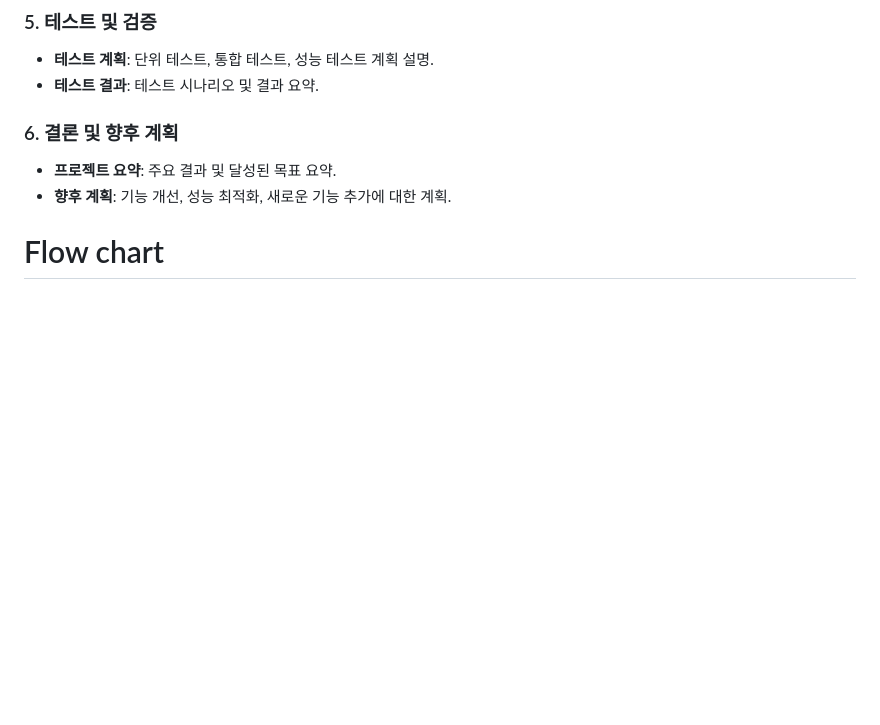
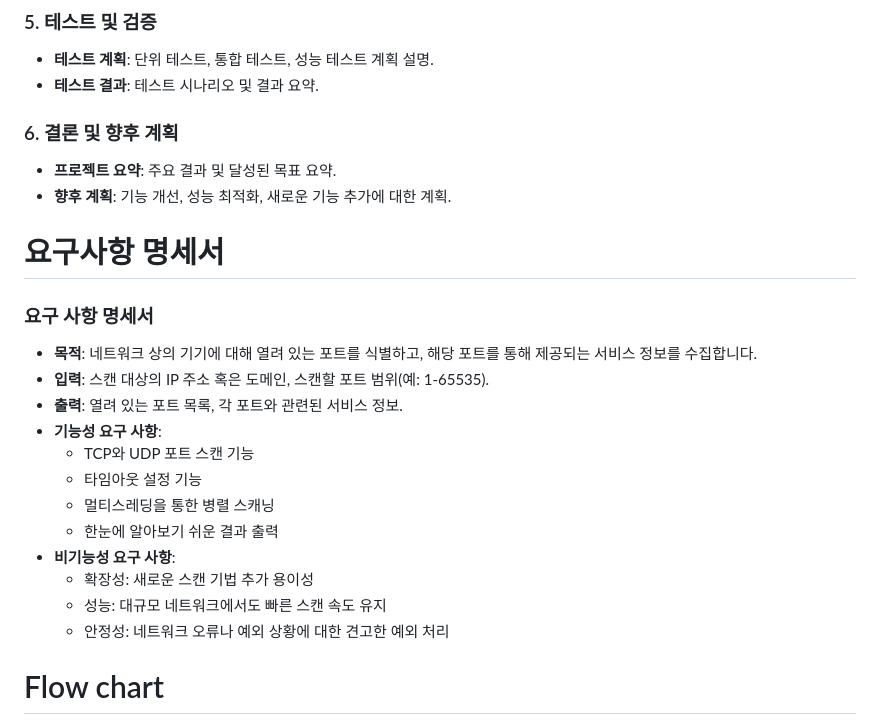
Before and after one commit to JoWoonJi/Project_PortScanner, a Markdown page: README.md, the part around the change. GitHub-like rendering; blank space fills up the shorter version.

```diff
--- a/README.md
+++ b/README.md
@@ -36,6 +36,24 @@
 - **향후 계획**: 기능 개선, 성능 최적화, 새로운 기능 추가에 대한 계획.
 
 
+# 요구사항 명세서
+
+### **요구 사항 명세서**
+
+- **목적**: 네트워크 상의 기기에 대해 열려 있는 포트를 식별하고, 해당 포트를 통해 제공되는 서비스 정보를 수집합니다.
+- **입력**: 스캔 대상의 IP 주소 혹은 도메인, 스캔할 포트 범위(예: 1-65535).
+- **출력**: 열려 있는 포트 목록, 각 포트와 관련된 서비스 정보.
+- **기능성 요구 사항**:
+    - TCP와 UDP 포트 스캔 기능
+    - 타임아웃 설정 기능
+    - 멀티스레딩을 통한 병렬 스캐닝
+    - 한눈에 알아보기 쉬운 결과 출력
+- **비기능성 요구 사항**:
+    - 확장성: 새로운 스캔 기법 추가 용이성
+    - 성능: 대규모 네트워크에서도 빠른 스캔 속도 유지
+    - 안정성: 네트워크 오류나 예외 상황에 대한 견고한 예외 처리
+
+
 # Flow chart
 
 1. **시작**: 사용자가 스캐너를 시작하고, 스캔 대상의 IP 주소(혹은 도메인)와 포트 범위를 입력합니다.
```
